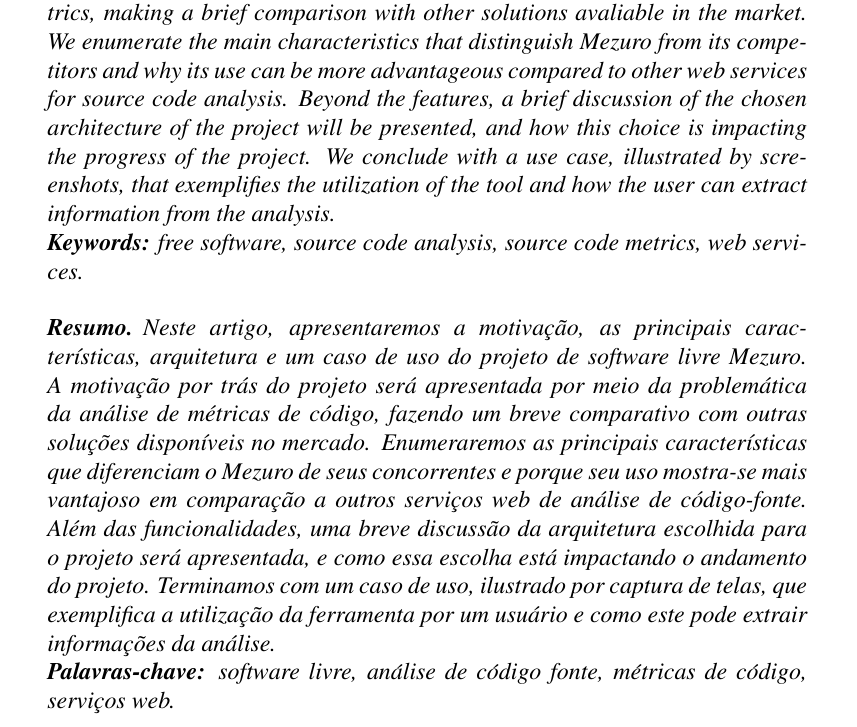
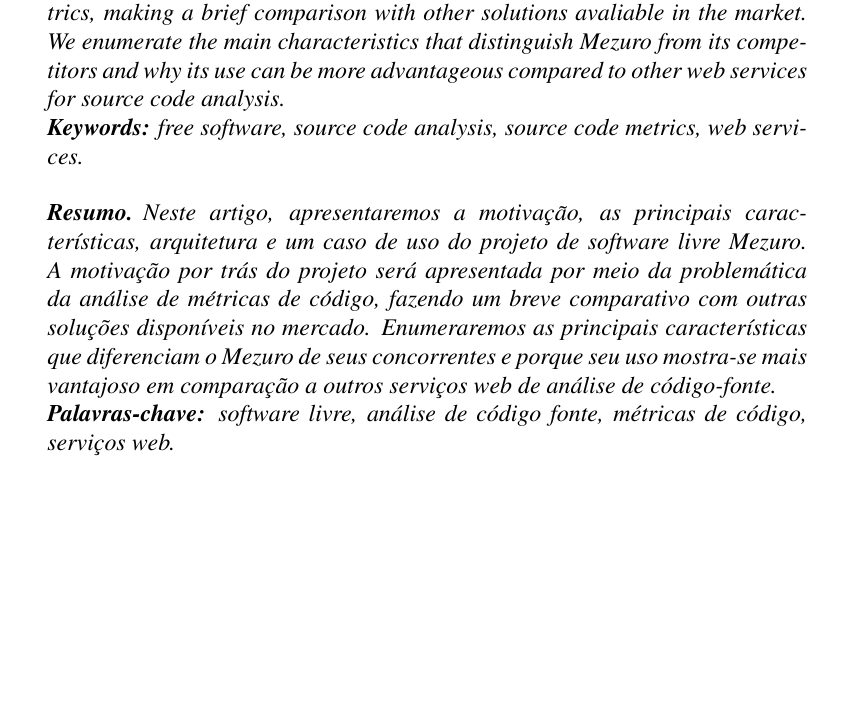
Before and after one commit to mezuro/mezuro-presentations, a LaTeX paper (articles/cbsoft/mezuro.tex): part of page 1 of 8, cut so that both start at the same text, the shorter picture padded with empty space. Compiled offline with pdfLaTeX.

Commit message:
[CBSoft] Fixed resumo and abstract. They cannot have more than 10 lines.

```diff
--- a/articles/cbsoft/mezuro.tex
+++ b/articles/cbsoft/mezuro.tex
@@ -35,8 +35,6 @@
   other solutions avaliable in the market.
   We enumerate the main characteristics that distinguish Mezuro from its competitors and why its use can be more advantageous compared to other
   web services for source code analysis.
-  Beyond the features, a brief discussion of the chosen architecture of the project will be presented, and how this choice is impacting the progress of the project.
-  We conclude with a use case, illustrated by screenshots, that exemplifies the utilization of the tool and how the user can extract information from the analysis.
   \\*
   \textbf{Keywords:} free software, source code analysis, source code metrics, web services.
 \end{abstract}
@@ -46,9 +44,6 @@
   A motivação por trás do projeto será apresentada por meio da problemática da análise de métricas de código, fazendo um breve
   comparativo com outras soluções disponíveis no mercado. Enumeraremos as principais características que diferenciam
   o Mezuro de seus concorrentes e porque seu uso mostra-se mais vantajoso em comparação a outros serviços web de análise de código-fonte.
-  Além das funcionalidades, uma breve discussão da arquitetura escolhida para o projeto
-  será apresentada, e como essa escolha está impactando o andamento do projeto. Terminamos com um caso de uso, ilustrado por captura de telas, que exemplifica
-  a utilização da ferramenta por um usuário e como este pode extrair informações da análise.
   \\*
   \textbf{Palavras-chave:} software livre, análise de código fonte, métricas de código, serviços web.
 \end{resumo}
```
